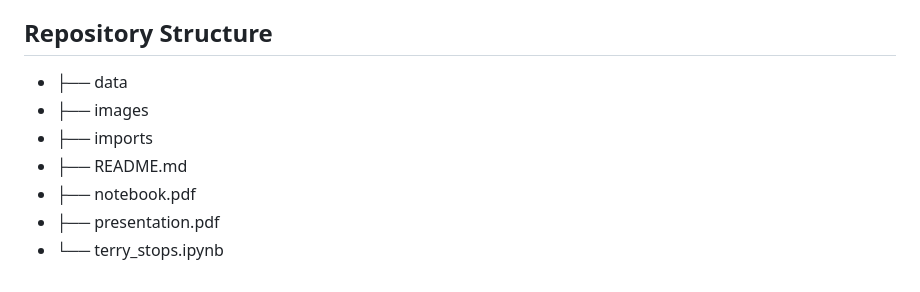
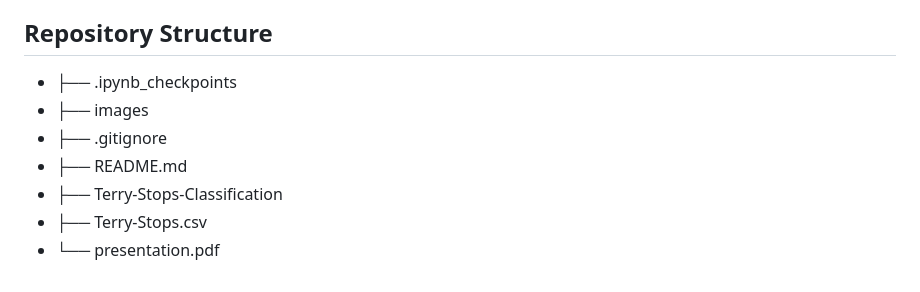
Before and after one commit to paulmwangi/Terry--Traffic--Stops-Prediction, a Markdown page: README.md, the part around the change. Rendered like a GitHub page.

```diff
--- a/README.md
+++ b/README.md
@@ -62,10 +62,10 @@ Our project aims to provide actionable insights for law enforcement agencies, im
 
 ## Repository Structure
 
-* ├── data
+* ├── .ipynb_checkpoints
 * ├── images
-* ├── imports
+* ├── .gitignore
 * ├── README.md
-* ├── notebook.pdf
-* ├── presentation.pdf
-* └── terry_stops.ipynb
+* ├── Terry-Stops-Classification
+* ├── Terry-Stops.csv
+* └── presentation.pdf
```
